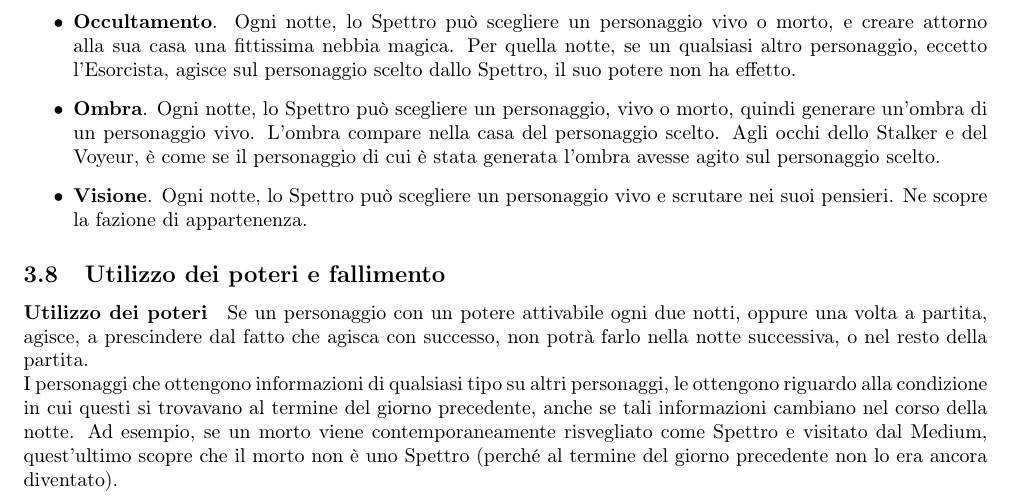
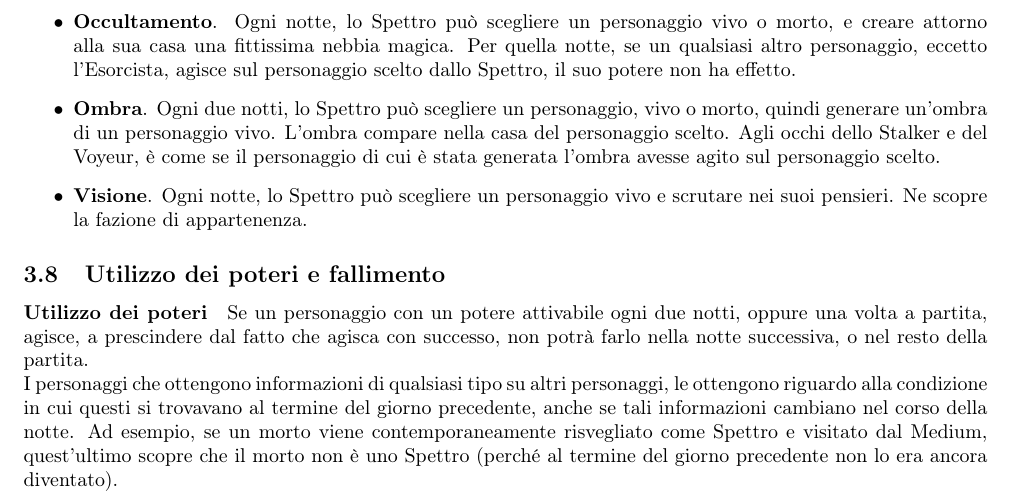
Before and after one commit to giove91/regolamento-lupus, a LaTeX document (regolamento.tex): part of page 10 of 14, cut so that both start at the same text. Compiled offline with pdfLaTeX.

Commit message:
Corretto un errore.

```diff
--- a/regolamento.tex
+++ b/regolamento.tex
@@ -655,7 +655,7 @@ vivo o morto, e creare attorno alla sua casa una fittissima nebbia magica. Per
 quella notte, se un qualsiasi altro personaggio, eccetto l'Esorcista, agisce sul
 personaggio scelto dallo Spettro, il suo potere non ha effetto.
 
- \item {\bf Ombra}. Ogni notte, lo Spettro può scegliere un personaggio, vivo o
+ \item {\bf Ombra}. Ogni due notti, lo Spettro può scegliere un personaggio, vivo o
 morto, quindi generare un'ombra di un personaggio vivo. L'ombra compare nella
 casa del personaggio scelto.
  Agli occhi dello Stalker e del Voyeur, è come se il personaggio di cui è stata
```
